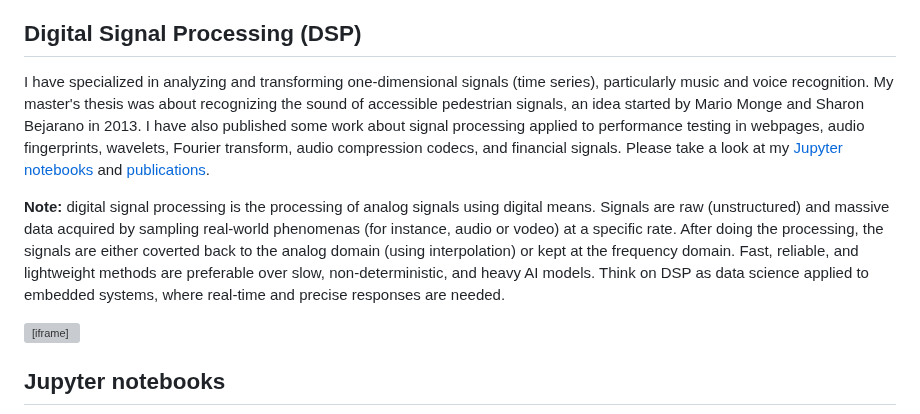
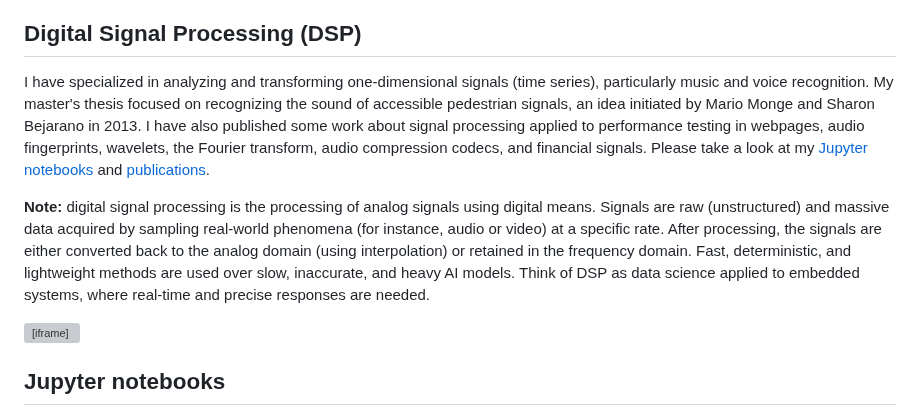
Before and after one commit to juanfonsecasolis/juanfonsecasolis.github.io, a Markdown page: README.md, the part around the change. Rendered like a GitHub page; grey boxes are pictures that could not be loaded.

```diff
--- a/README.md
+++ b/README.md
@@ -4,9 +4,9 @@ Welcome to my portfolio. At this site, you can get information about the content
 As a consultant, I have worked in end-to-end (E2E) test automation for US-based clients. My working experience has been on Selenium WebDriver with nUnit (.NET) for testing web pages and web services. I'm familiar with other languages and tools too, like Selenium with Pytest (Python), Appium with TestNG (Java), and Playwright (JS/TS), among others. I have been a certified tester since 2024 (ISTQB Certified Tester Foundation Level 4.0). Look at my automation portfolio at [https://github.com/juanfonsecasolis-automation](https://github.com/juanfonsecasolis-automation).
 
 ## Digital Signal Processing (DSP)
-I have specialized in analyzing and transforming one-dimensional signals (time series), particularly music and voice recognition. My master's thesis was about recognizing the sound of accessible pedestrian signals, an idea started by Mario Monge and Sharon Bejarano in 2013. I have also published some work about signal processing applied to performance testing in webpages, audio fingerprints, wavelets, Fourier transform, audio compression codecs, and financial signals. Please take a look at my [Jupyter notebooks](https://juanfonsecasolis.github.io/#jupyter-notebooks) and [publications](https://juanfonsecasolis.github.io/#publications).
+I have specialized in analyzing and transforming one-dimensional signals (time series), particularly music and voice recognition. My master's thesis focused on recognizing the sound of accessible pedestrian signals, an idea initiated by Mario Monge and Sharon Bejarano in 2013. I have also published some work about signal processing applied to performance testing in webpages, audio fingerprints, wavelets, the Fourier transform, audio compression codecs, and financial signals. Please take a look at my [Jupyter notebooks](https://juanfonsecasolis.github.io/#jupyter-notebooks) and [publications](https://juanfonsecasolis.github.io/#publications).
 
-**Note:** digital signal processing is the processing of analog signals using digital means. Signals are raw (unstructured) and massive data acquired by sampling real-world phenomenas (for instance, audio or vodeo) at a specific rate. After doing the processing, the signals are either coverted back to the analog domain (using interpolation) or kept at the frequency domain. Fast, reliable, and lightweight methods are preferable over slow, non-deterministic, and heavy AI models. Think on DSP as data science applied to embedded systems, where real-time and precise responses are needed.
+**Note:** digital signal processing is the processing of analog signals using digital means. Signals are raw (unstructured) and massive data acquired by sampling real-world phenomena (for instance, audio or video) at a specific rate. After processing, the signals are either converted back to the analog domain (using interpolation) or retained in the frequency domain. Fast, deterministic, and lightweight methods are used over slow, inaccurate, and heavy AI models. Think of DSP as data science applied to embedded systems, where real-time and precise responses are needed.
 
 <iframe width="369" height="207" src="https://www.youtube.com/embed/L7m8BFLCArM" frameborder="0" allow="accelerometer; autoplay; encrypted-media; gyroscope; picture-in-picture" allowfullscreen></iframe>
 <br>
```
